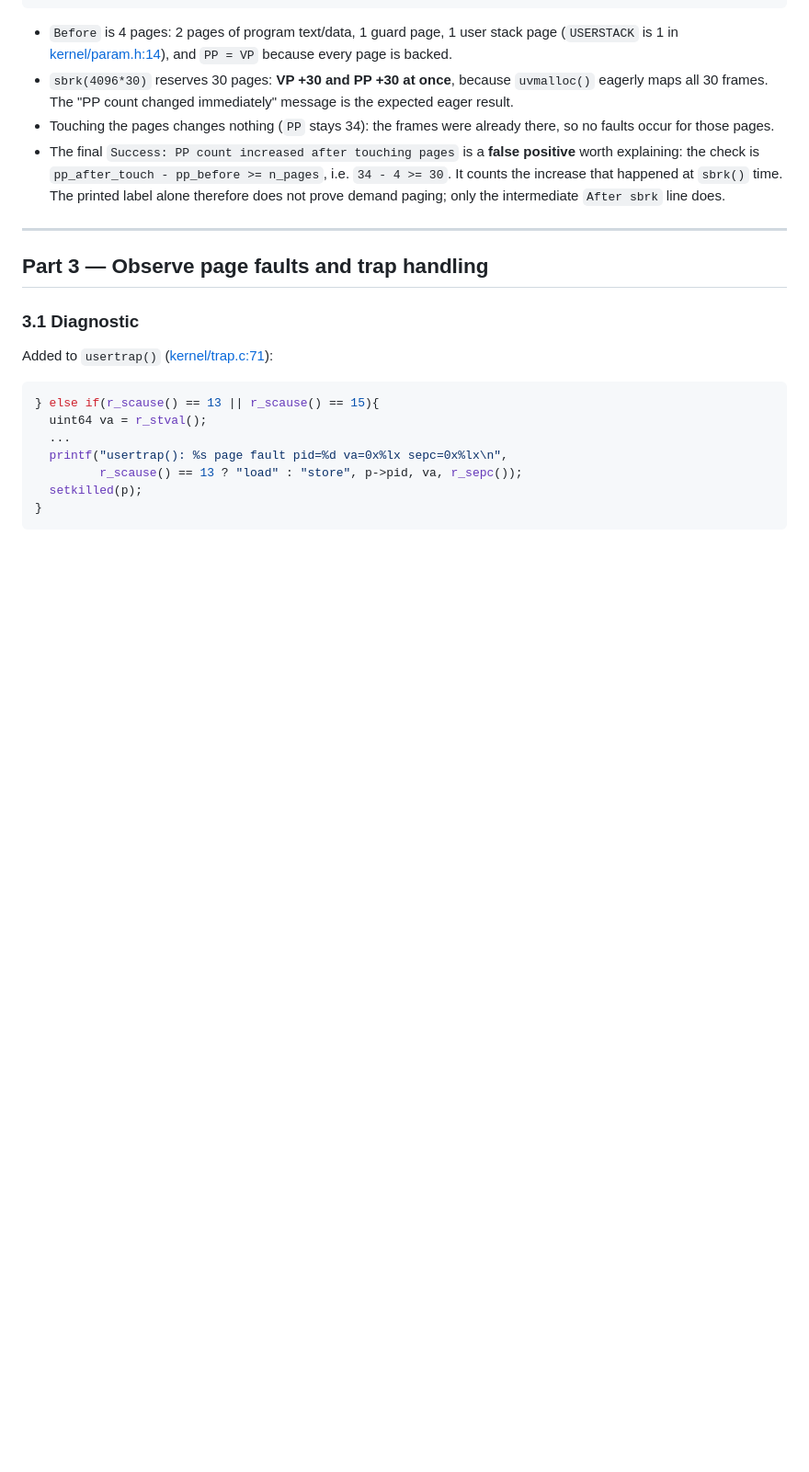
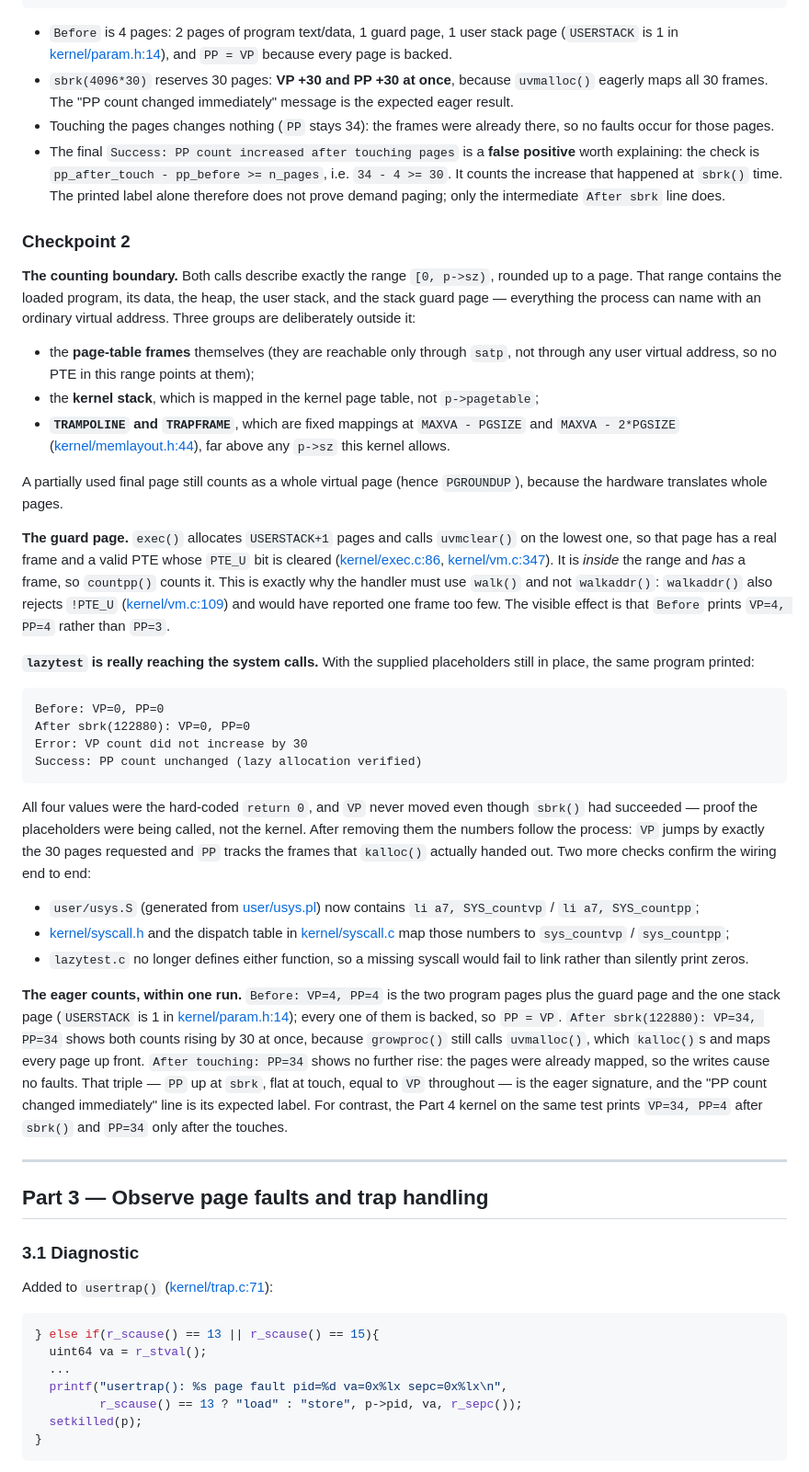
Before and after one commit to lekekbot/ntu-cs, a Markdown page: sc2005/xv6-lab4/LAB4_ANSWERS.md, the part around the change. Shown at 92% size. Rendered like a GitHub page; blank space fills up the shorter version.

Commit message:
Add missing Checkpoint 2 section to Lab 4 answers
The report skipped from section 2.3 to Part 3, so the adversarial checkpoint
covering the counting boundary, the guard page and the eager-kernel counts was
absent. Add it with the placeholder-vs-syscall evidence.

Co-authored-by: Copilot <223556219+Copilot@users.noreply.github.com>

````diff
--- a/sc2005/xv6-lab4/LAB4_ANSWERS.md
+++ b/sc2005/xv6-lab4/LAB4_ANSWERS.md
@@ -188,6 +188,63 @@ Success: PP count increased after touching pages
   explaining: the check is `pp_after_touch - pp_before >= n_pages`, i.e. `34 - 4 >= 30`. It counts
   the increase that happened at `sbrk()` time. The printed label alone therefore does not prove
   demand paging; only the intermediate `After sbrk` line does.
+
+### Checkpoint 2
+
+**The counting boundary.** Both calls describe exactly the range `[0, p->sz)`, rounded up to a
+page. That range contains the loaded program, its data, the heap, the user stack, and the stack
+guard page — everything the process can name with an ordinary virtual address. Three groups are
+deliberately outside it:
+
+* the **page-table frames** themselves (they are reachable only through `satp`, not through any
+  user virtual address, so no PTE in this range points at them);
+* the **kernel stack**, which is mapped in the kernel page table, not `p->pagetable`;
+* **`TRAMPOLINE` and `TRAPFRAME`**, which are fixed mappings at `MAXVA - PGSIZE` and
+  `MAXVA - 2*PGSIZE` ([kernel/memlayout.h:44](./kernel/memlayout.h:44)), far above any `p->sz`
+  this kernel allows.
+
+A partially used final page still counts as a whole virtual page (hence `PGROUNDUP`), because the
+hardware translates whole pages.
+
+**The guard page.** `exec()` allocates `USERSTACK+1` pages and calls `uvmclear()` on the lowest
+one, so that page has a real frame and a valid PTE whose `PTE_U` bit is cleared
+([kernel/exec.c:86](./kernel/exec.c:86), [kernel/vm.c:347](./kernel/vm.c:347)). It is *inside* the
+range and *has* a frame, so `countpp()` counts it. This is exactly why the handler must use
+`walk()` and not `walkaddr()`: `walkaddr()` also rejects `!PTE_U`
+([kernel/vm.c:109](./kernel/vm.c:109)) and would have reported one frame too few. The visible
+effect is that `Before` prints `VP=4, PP=4` rather than `PP=3`.
+
+**`lazytest` is really reaching the system calls.** With the supplied placeholders still in place,
+the same program printed:
+
+```
+Before: VP=0, PP=0
+After sbrk(122880): VP=0, PP=0
+Error: VP count did not increase by 30
+Success: PP count unchanged (lazy allocation verified)
+```
+
+All four values were the hard-coded `return 0`, and `VP` never moved even though `sbrk()` had
+succeeded — proof the placeholders were being called, not the kernel. After removing them the
+numbers follow the process: `VP` jumps by exactly the 30 pages requested and `PP` tracks the frames
+that `kalloc()` actually handed out. Two more checks confirm the wiring end to end:
+
+* `user/usys.S` (generated from [user/usys.pl](./user/usys.pl)) now contains
+  `li a7, SYS_countvp` / `li a7, SYS_countpp`;
+* [kernel/syscall.h](./kernel/syscall.h) and the dispatch table in [kernel/syscall.c](./kernel/syscall.c)
+  map those numbers to `sys_countvp` / `sys_countpp`;
+* `lazytest.c` no longer defines either function, so a missing syscall would fail to link rather
+  than silently print zeros.
+
+**The eager counts, within one run.** `Before: VP=4, PP=4` is the two program pages plus the guard
+page and the one stack page (`USERSTACK` is 1 in [kernel/param.h:14](./kernel/param.h:14)); every
+one of them is backed, so `PP = VP`. `After sbrk(122880): VP=34, PP=34` shows both counts rising by
+30 at once, because `growproc()` still calls `uvmalloc()`, which `kalloc()`s and maps every page up
+front. `After touching: PP=34` shows no further rise: the pages were already mapped, so the writes
+cause no faults. That triple — `PP` up at `sbrk`, flat at touch, equal to `VP` throughout — is the
+eager signature, and the "PP count changed immediately" line is its expected label. For contrast,
+the Part 4 kernel on the same test prints `VP=34, PP=4` after `sbrk()` and `PP=34` only after the
+touches.
 
 ---
 
````
